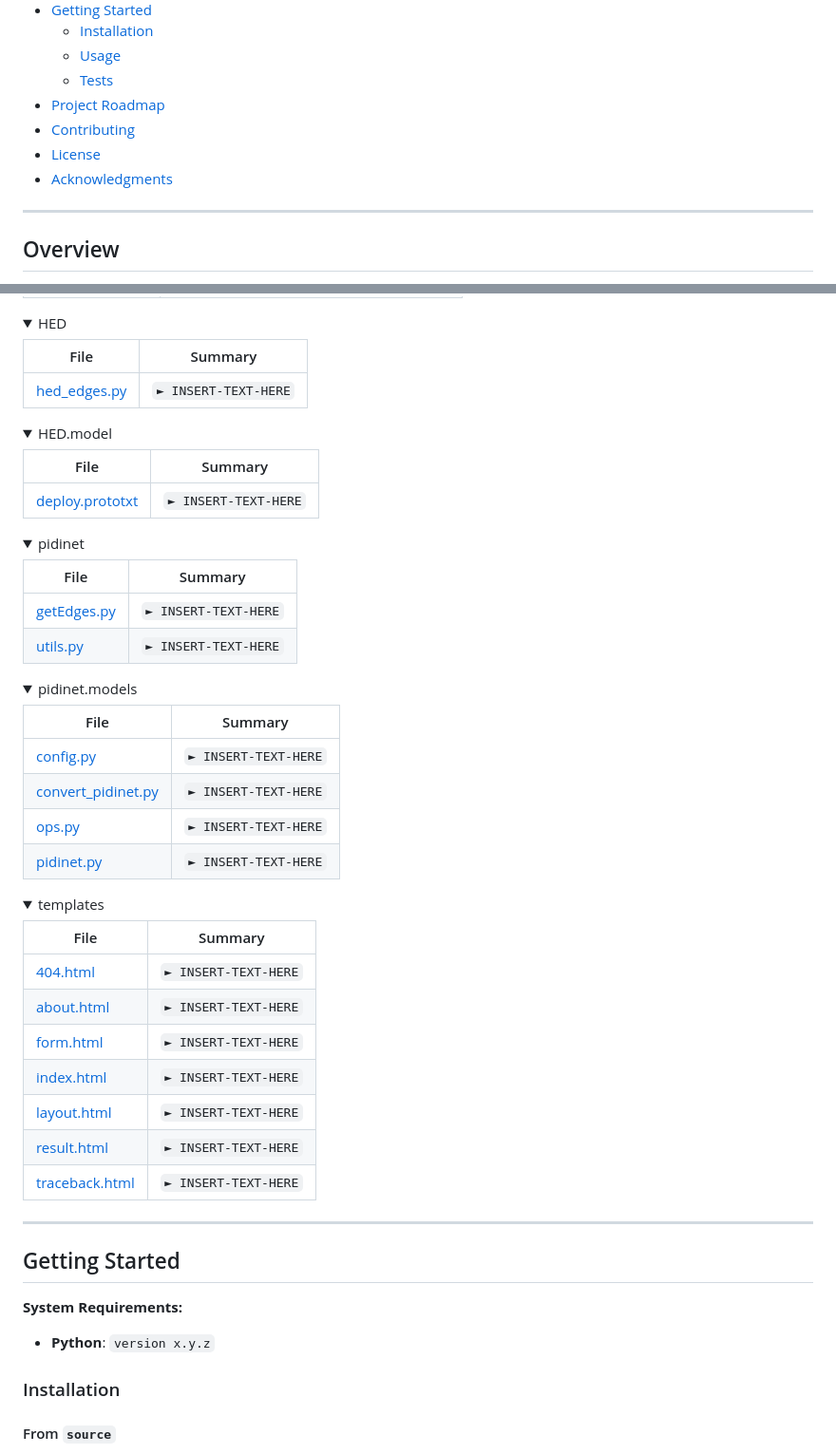
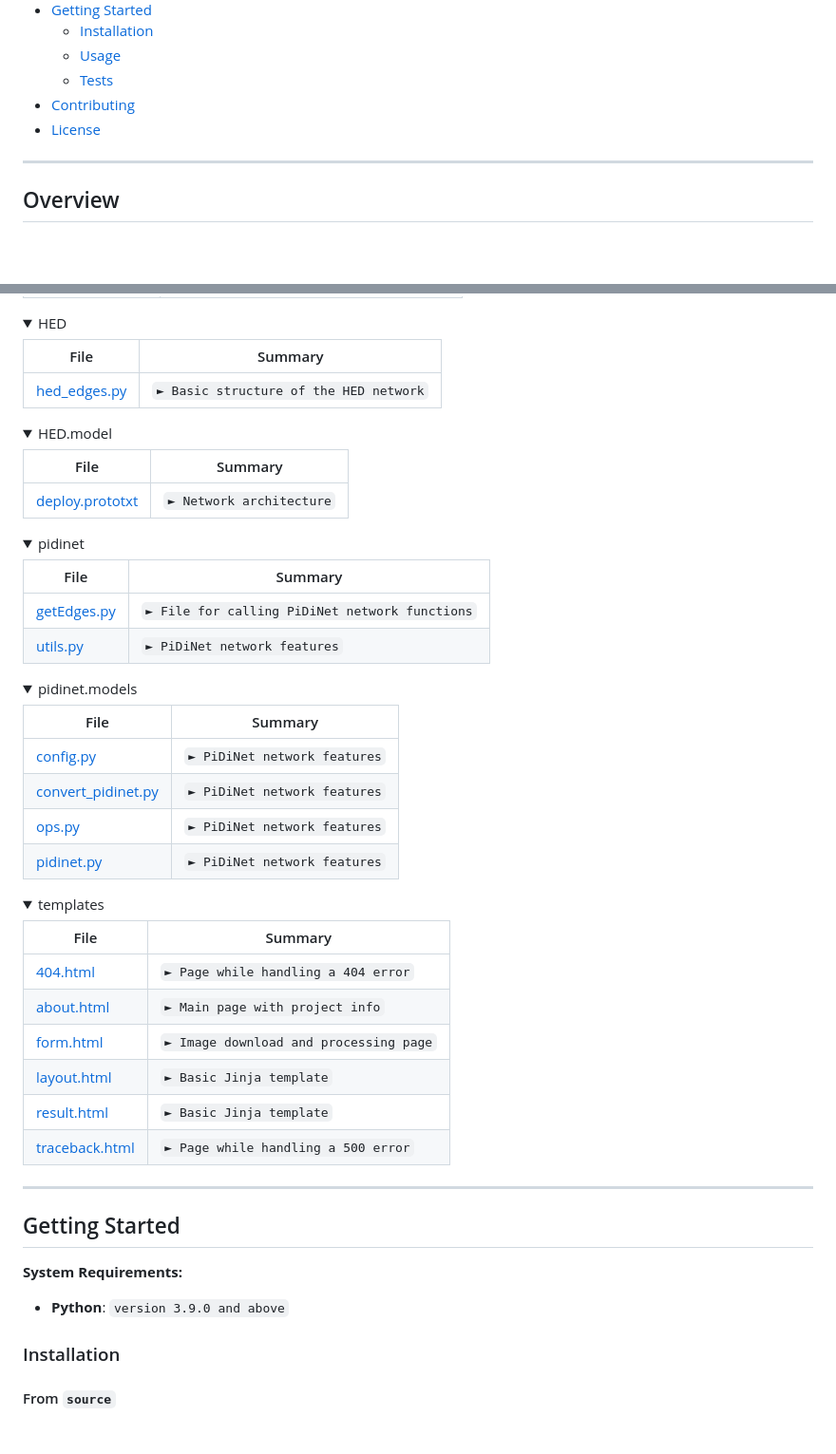
Before and after one commit to vat1kan/edges-web, a Markdown page: README.md, 2 parts joined by grey strips. Shown at 95% size. Rendered like a GitHub page; folded sections open; blank space fills up the shorter version.

```diff
--- a/README.md
+++ b/README.md
@@ -29,10 +29,8 @@
   - [ Installation](#-installation)
   - [ Usage](#-usage)
   - [ Tests](#-tests)
-- [ Project Roadmap](#-project-roadmap)
 - [ Contributing](#-contributing)
 - [ License](#-license)
-- [ Acknowledgments](#-acknowledgments)
 </details>
 <hr>
 
@@ -104,7 +102,7 @@ This web application leverages the power of advanced neural networks, specifical
 
 | File                                                                              | Summary                         |
 | ---                                                                               | ---                             |
-| [hed_edges.py](https://github.com/vat1kan/edges-web/blob/master/HED\hed_edges.py) | <code>► INSERT-TEXT-HERE</code> |
+| [hed_edges.py](https://github.com/vat1kan/edges-web/blob/master/HED\hed_edges.py) | <code>► Basic structure of the HED network</code> |
 
 </details>
 
@@ -112,7 +110,7 @@ This web application leverages the power of advanced neural networks, specifical
 
 | File                                                                                          | Summary                         |
 | ---                                                                                           | ---                             |
-| [deploy.prototxt](https://github.com/vat1kan/edges-web/blob/master/HED\model\deploy.prototxt) | <code>► INSERT-TEXT-HERE</code> |
+| [deploy.prototxt](https://github.com/vat1kan/edges-web/blob/master/HED\model\deploy.prototxt) | <code>► Network architecture</code> |
 
 </details>
 
@@ -120,8 +118,8 @@ This web application leverages the power of advanced neural networks, specifical
 
 | File                                                                                | Summary                         |
 | ---                                                                                 | ---                             |
-| [getEdges.py](https://github.com/vat1kan/edges-web/blob/master/pidinet\getEdges.py) | <code>► INSERT-TEXT-HERE</code> |
-| [utils.py](https://github.com/vat1kan/edges-web/blob/master/pidinet\utils.py)       | <code>► INSERT-TEXT-HERE</code> |
+| [getEdges.py](https://github.com/vat1kan/edges-web/blob/master/pidinet\getEdges.py) | <code>► File for calling PiDiNet network functions</code> |
+| [utils.py](https://github.com/vat1kan/edges-web/blob/master/pidinet\utils.py)       | <code>► PiDiNet network features</code> |
 
 </details>
 
@@ -129,10 +127,10 @@ This web application leverages the power of advanced neural networks, specifical
 
 | File                                                                                                     | Summary                         |
 | ---                                                                                                      | ---                             |
-| [config.py](https://github.com/vat1kan/edges-web/blob/master/pidinet\models\config.py)                   | <code>► INSERT-TEXT-HERE</code> |
-| [convert_pidinet.py](https://github.com/vat1kan/edges-web/blob/master/pidinet\models\convert_pidinet.py) | <code>► INSERT-TEXT-HERE</code> |
-| [ops.py](https://github.com/vat1kan/edges-web/blob/master/pidinet\models\ops.py)                         | <code>► INSERT-TEXT-HERE</code> |
-| [pidinet.py](https://github.com/vat1kan/edges-web/blob/master/pidinet\models\pidinet.py)                 | <code>► INSERT-TEXT-HERE</code> |
+| [config.py](https://github.com/vat1kan/edges-web/blob/master/pidinet\models\config.py)                   | <code>► PiDiNet network features</code> |
+| [convert_pidinet.py](https://github.com/vat1kan/edges-web/blob/master/pidinet\models\convert_pidinet.py) | <code>► PiDiNet network features</code> |
+| [ops.py](https://github.com/vat1kan/edges-web/blob/master/pidinet\models\ops.py)                         | <code>► PiDiNet network features</code> |
+| [pidinet.py](https://github.com/vat1kan/edges-web/blob/master/pidinet\models\pidinet.py)                 | <code>► PiDiNet network features</code> |
 
 </details>
 
@@ -140,13 +138,12 @@ This web application leverages the power of advanced neural networks, specifical
 
 | File                                                                                        | Summary                         |
 | ---                                                                                         | ---                             |
-| [404.html](https://github.com/vat1kan/edges-web/blob/master/templates\404.html)             | <code>► INSERT-TEXT-HERE</code> |
-| [about.html](https://github.com/vat1kan/edges-web/blob/master/templates\about.html)         | <code>► INSERT-TEXT-HERE</code> |
-| [form.html](https://github.com/vat1kan/edges-web/blob/master/templates\form.html)           | <code>► INSERT-TEXT-HERE</code> |
-| [index.html](https://github.com/vat1kan/edges-web/blob/master/templates\index.html)         | <code>► INSERT-TEXT-HERE</code> |
-| [layout.html](https://github.com/vat1kan/edges-web/blob/master/templates\layout.html)       | <code>► INSERT-TEXT-HERE</code> |
-| [result.html](https://github.com/vat1kan/edges-web/blob/master/templates\result.html)       | <code>► INSERT-TEXT-HERE</code> |
-| [traceback.html](https://github.com/vat1kan/edges-web/blob/master/templates\traceback.html) | <code>► INSERT-TEXT-HERE</code> |
+| [404.html](https://github.com/vat1kan/edges-web/blob/master/templates\404.html)             | <code>► Page while handling a 404 error</code> |
+| [about.html](https://github.com/vat1kan/edges-web/blob/master/templates\about.html)         | <code>► Main page with project info</code> |
+| [form.html](https://github.com/vat1kan/edges-web/blob/master/templates\form.html)           | <code>► Image download and processing page</code> |
+| [layout.html](https://github.com/vat1kan/edges-web/blob/master/templates\layout.html)       | <code>► Basic Jinja template</code> |
+| [result.html](https://github.com/vat1kan/edges-web/blob/master/templates\result.html)       | <code>► Basic Jinja template</code> |
+| [traceback.html](https://github.com/vat1kan/edges-web/blob/master/templates\traceback.html) | <code>► Page while handling a 500 error</code> |
 
 </details>
 
@@ -156,7 +153,7 @@ This web application leverages the power of advanced neural networks, specifical
 
 **System Requirements:**
 
-* **Python**: `version x.y.z`
+* **Python**: `version 3.9.0 and above`
 
 ###  Installation
 
```
Also changed, not shown: other parts of README.md (+1 -1 lines).
